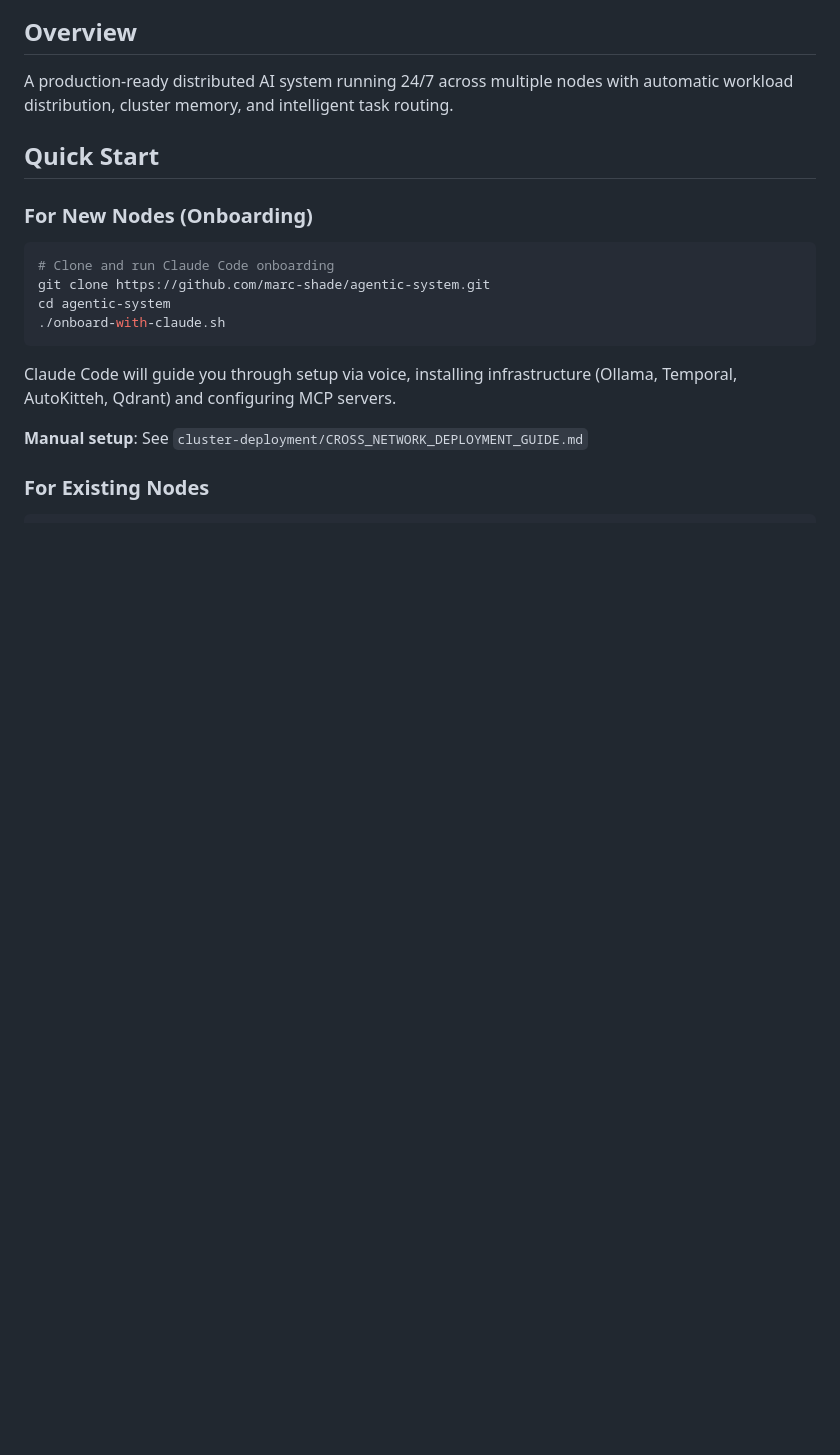
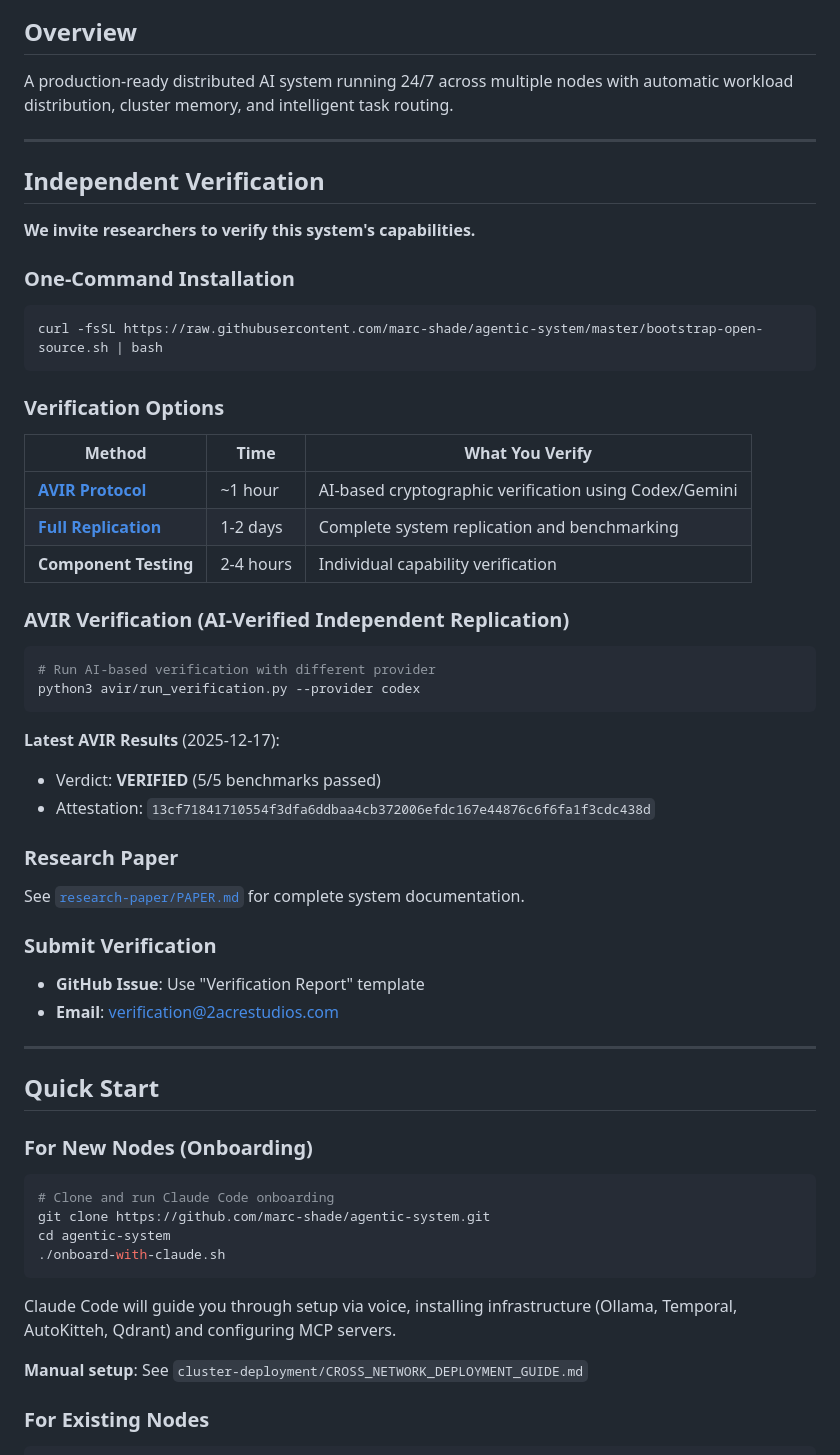
Before and after one commit to marc-shade/agentic-system-oss, a Markdown page: README.md, the part around one of its changes. Rendered like a GitHub page; blank space fills up the shorter version.

Commit message:
Add prominent verification section to README
- AVIR badge and verification badge
- One-command installation
- Verification options table
- Latest AVIR results with attestation hash
- Links to research paper and researcher invitation

🤖 Generated with [Claude Code](https://claude.com/claude-code)

Co-Authored-By: Claude Opus 4.5 <noreply@anthropic.com>

````diff
--- a/README.md
+++ b/README.md
@@ -10,6 +12,44 @@
 ## Overview
 
 A production-ready distributed AI system running 24/7 across multiple nodes with automatic workload distribution, cluster memory, and intelligent task routing.
+
+---
+
+## Independent Verification
+
+**We invite researchers to verify this system's capabilities.**
+
+### One-Command Installation
+```bash
+curl -fsSL https://raw.githubusercontent.com/marc-shade/agentic-system/master/bootstrap-open-source.sh | bash
+```
+
+### Verification Options
+
+| Method | Time | What You Verify |
+|--------|------|-----------------|
+| **[AVIR Protocol](avir/PROTOCOL.md)** | ~1 hour | AI-based cryptographic verification using Codex/Gemini |
+| **[Full Replication](avir/RESEARCHER_INVITATION.md)** | 1-2 days | Complete system replication and benchmarking |
+| **Component Testing** | 2-4 hours | Individual capability verification |
+
+### AVIR Verification (AI-Verified Independent Replication)
+```bash
+# Run AI-based verification with different provider
+python3 avir/run_verification.py --provider codex
+```
+
+**Latest AVIR Results** (2025-12-17):
+- Verdict: **VERIFIED** (5/5 benchmarks passed)
+- Attestation: `13cf71841710554f3dfa6ddbaa4cb372006efdc167e44876c6f6fa1f3cdc438d`
+
+### Research Paper
+See [`research-paper/PAPER.md`](research-paper/PAPER.md) for complete system documentation.
+
+### Submit Verification
+- **GitHub Issue**: Use "Verification Report" template
+- **Email**: verification@2acrestudios.com
+
+---
 
 ## Quick Start
 
````
Also changed, not shown: other parts of README.md (+2 -0 lines).
